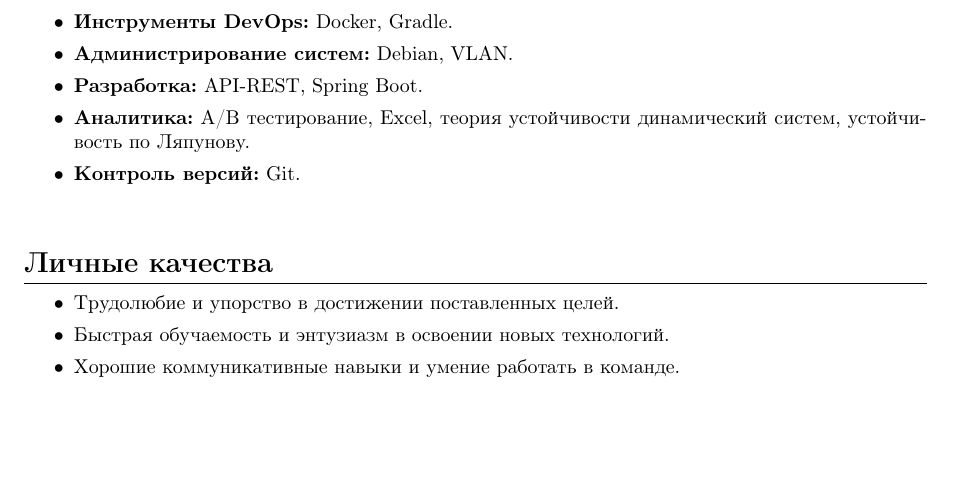
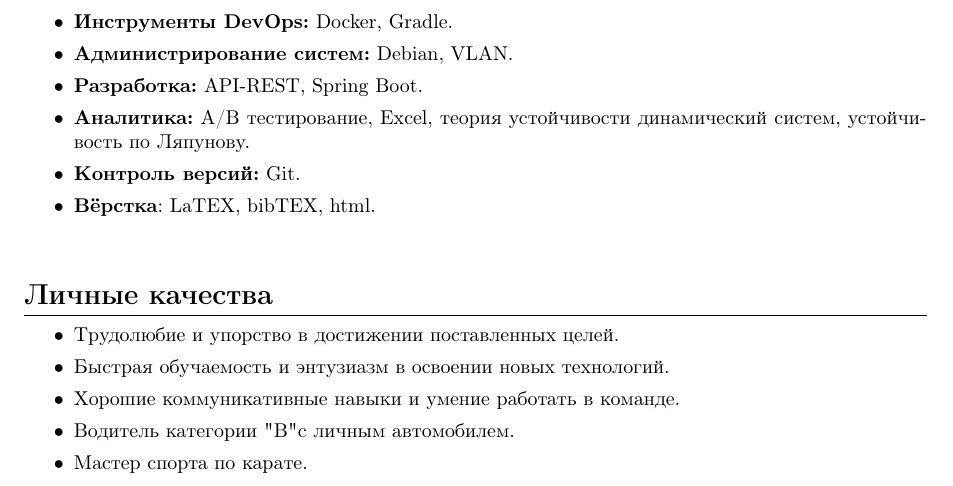
Before and after one commit to krivonosovti/CV, a LaTeX CV (CV_RUS.tex): part of page 2 of 2, cut so that both start at the same text, the shorter picture padded with empty space. Compiled offline with pdfLaTeX.

Commit message:
Update CV_RUS.tex

```diff
--- a/CV_RUS.tex
+++ b/CV_RUS.tex
@@ -105,6 +105,7 @@
     \item \textbf{Разработка:} API-REST, Spring Boot.
     \item \textbf{Аналитика:} A/B тестирование, Excel, теория устойчивости динамический систем, устойчивость по Ляпунову.
     \item \textbf{Контроль версий:} Git.
+    \item \textbf{Вёрстка}: LaTEX, bibTEX, html.
 \end{itemize}
 
 \vspace{0.5cm}
@@ -116,6 +117,8 @@
     \item Трудолюбие и упорство в достижении поставленных целей.
     \item Быстрая обучаемость и энтузиазм в освоении новых технологий.
     \item Хорошие коммуникативные навыки и умение работать в команде.
+    \item Водитель категории "В" с личным автомобилем.
+    \item Мастер спорта по карате.
 \end{itemize}
 
 \end{document}
```
